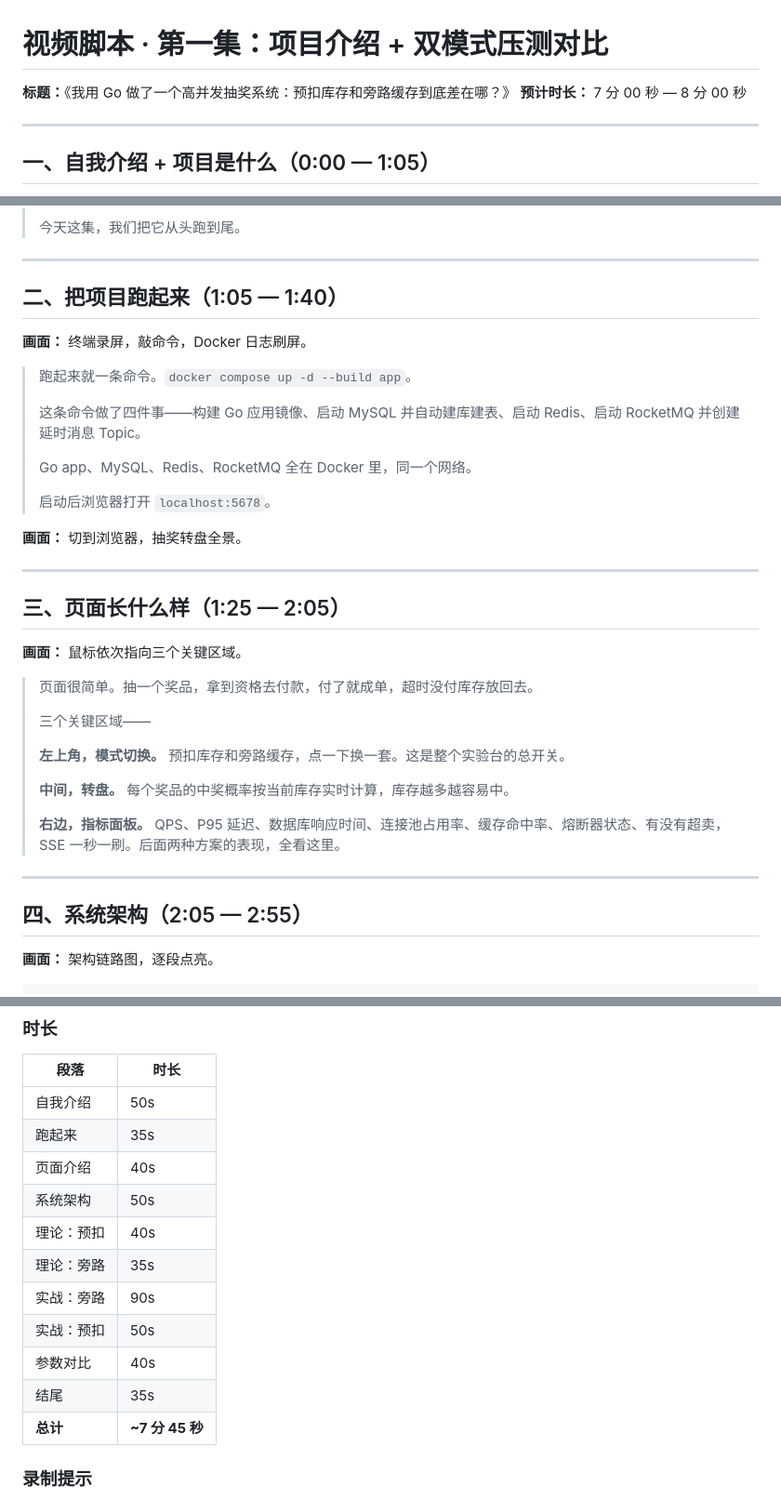
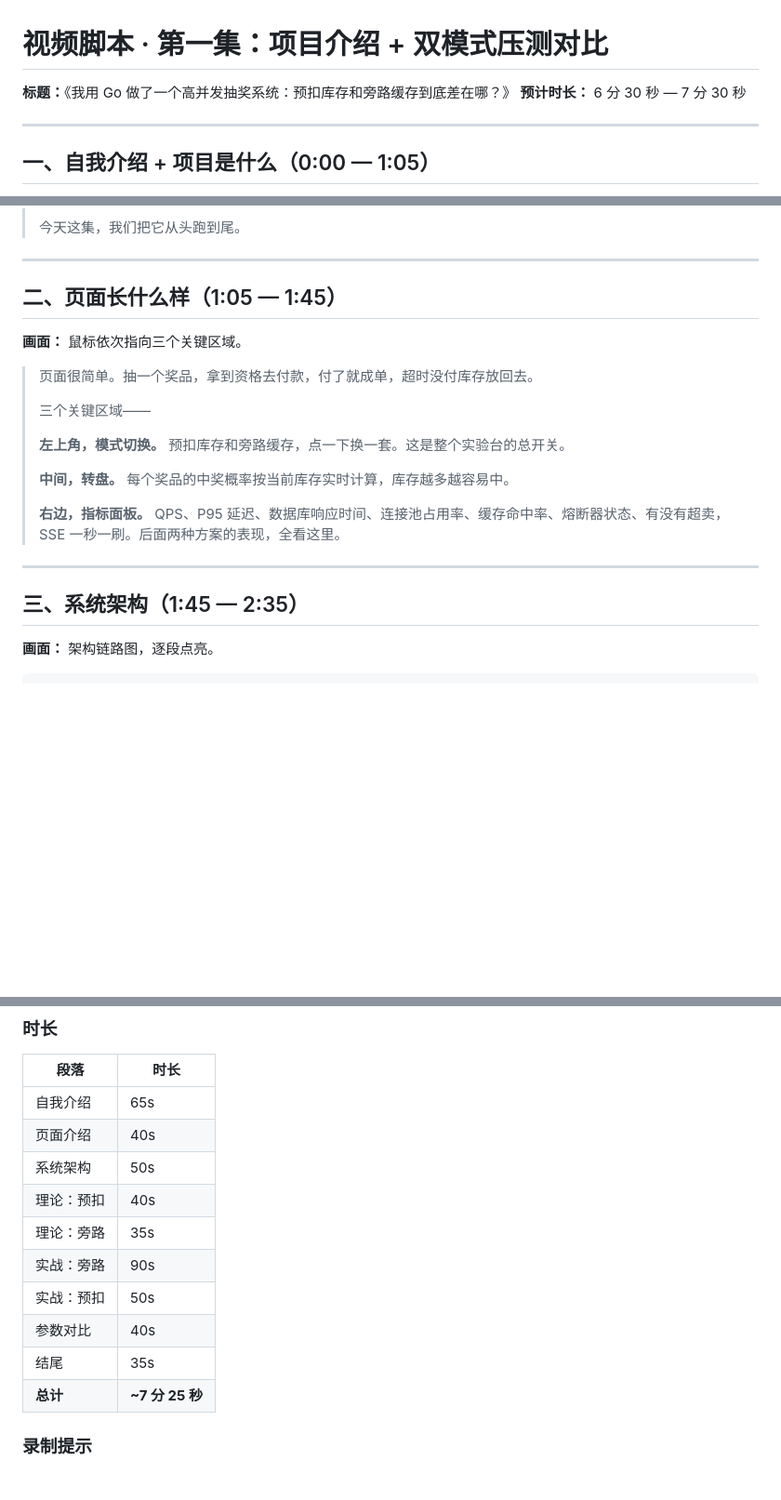
Before and after one commit to Silas-Go/lottery, a Markdown page: docs/video-script-ep1.md, 3 parts joined by grey strips. Shown at 93% size. Drawn GitHub-style; blank space fills up the shorter version.

Commit message:
删除启动演示段落，重新编号，总时长从8分缩到7分半

```diff
--- a/docs/video-script-ep1.md
+++ b/docs/video-script-ep1.md
@@ -1,7 +1,7 @@
 # 视频脚本 · 第一集：项目介绍 + 双模式压测对比
 
 **标题：**《我用 Go 做了一个高并发抽奖系统：预扣库存和旁路缓存到底差在哪？》
-**预计时长：** 7 分 00 秒 — 8 分 00 秒
+**预计时长：** 6 分 30 秒 — 7 分 30 秒
 
 ---
 
@@ -27,23 +27,7 @@
 
 ---
 
-## 二、把项目跑起来（1:05 — 1:40）
-
-**画面：** 终端录屏，敲命令，Docker 日志刷屏。
-
-> 跑起来就一条命令。`docker compose up -d --build app`。
->
-> 这条命令做了四件事——构建 Go 应用镜像、启动 MySQL 并自动建库建表、启动 Redis、启动 RocketMQ 并创建延时消息 Topic。
->
-> Go app、MySQL、Redis、RocketMQ 全在 Docker 里，同一个网络。
->
-> 启动后浏览器打开 `localhost:5678`。
-
-**画面：** 切到浏览器，抽奖转盘全景。
-
----
-
-## 三、页面长什么样（1:25 — 2:05）
+## 二、页面长什么样（1:05 — 1:45）
 
 **画面：** 鼠标依次指向三个关键区域。
 
@@ -59,7 +43,7 @@
 
 ---
 
-## 四、系统架构（2:05 — 2:55）
+## 三、系统架构（1:45 — 2:35）
 
 **画面：** 架构链路图，逐段点亮。
 
@@ -245,8 +229,7 @@
 
 | 段落 | 时长 |
 |------|------|
-| 自我介绍 | 50s |
-| 跑起来 | 35s |
+| 自我介绍 | 65s |
 | 页面介绍 | 40s |
 | 系统架构 | 50s |
 | 理论：预扣 | 40s |
@@ -255,7 +238,7 @@
 | 实战：预扣 | 50s |
 | 参数对比 | 40s |
 | 结尾 | 35s |
-| **总计** | **~7 分 45 秒** |
+| **总计** | **~7 分 25 秒** |
 
 ### 录制提示
 
```
Also changed, not shown: other parts of docs/video-script-ep1.md (+5 -5 lines).
